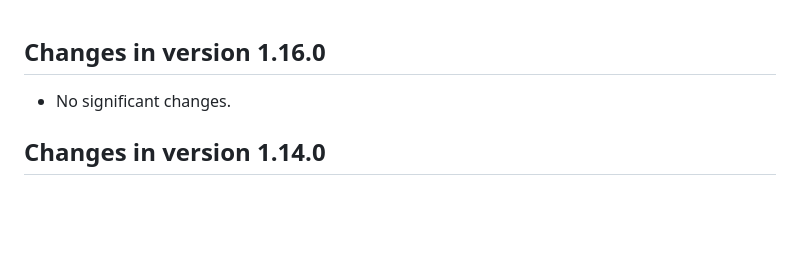
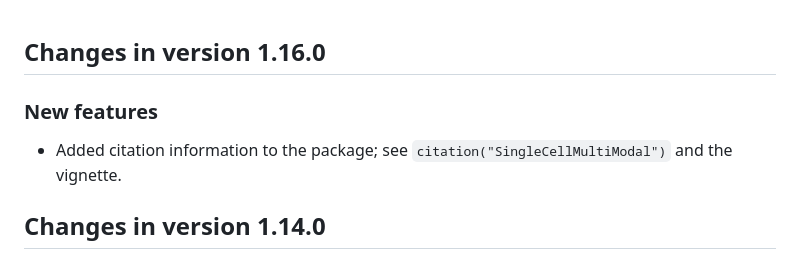
Before and after one commit to waldronlab/SingleCellMultiModal, a Markdown page: NEWS.md, the part around the change. Drawn GitHub-style; blank space fills up the shorter version.

Commit message:
update NEWS

```diff
--- a/NEWS.md
+++ b/NEWS.md
@@ -1,6 +1,9 @@
 ## Changes in version 1.16.0
 
-* No significant changes.
+### New features
+
+* Added citation information to the package; see
+`citation("SingleCellMultiModal")` and the vignette.
 
 ## Changes in version 1.14.0
 
```
